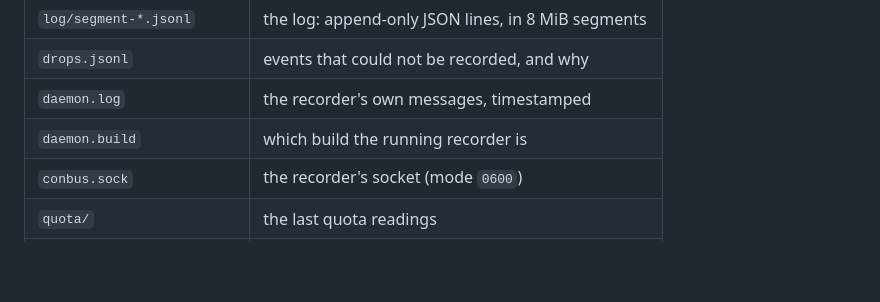
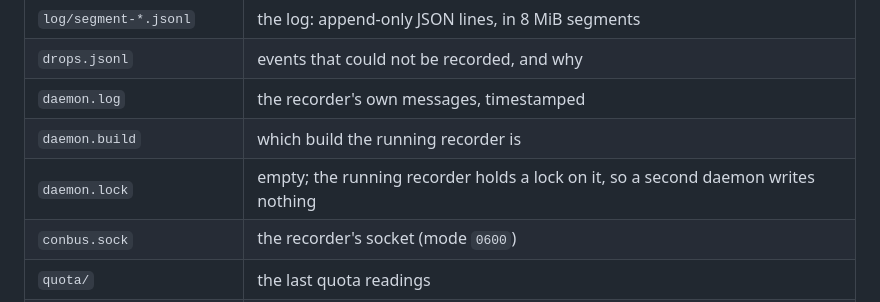
Before and after one commit to deximple/conbus, a Markdown page: docs/manual.md, the part around the change. Drawn GitHub-style; blank space fills up the shorter version.

```diff
--- a/docs/manual.md
+++ b/docs/manual.md
@@ -564,6 +564,7 @@ folder's facts visible in another.
 | `drops.jsonl` | events that could not be recorded, and why |
 | `daemon.log` | the recorder's own messages, timestamped |
 | `daemon.build` | which build the running recorder is |
+| `daemon.lock` | empty; the running recorder holds a lock on it, so a second daemon writes nothing |
 | `conbus.sock` | the recorder's socket (mode `0600`) |
 | `quota/` | the last quota readings |
 | `takeover.json` | a hop waiting for `conbus run`, while one is |
```
Also changed, not shown: docs/manual.ko.md (+1 -0 lines).
